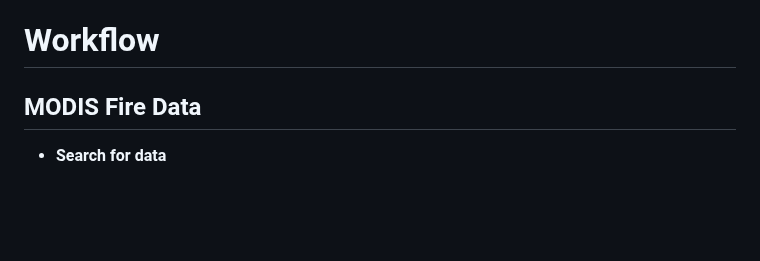
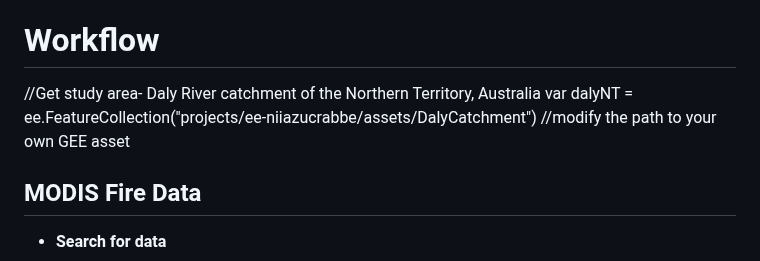
Before and after one commit to padiketeku/EnvMonMod, a Markdown page: EMM-Prac-5-Fire Regime.md, the part around the change. Drawn GitHub-style; blank space fills up the shorter version.

```diff
--- a/EMM-Prac-5-Fire Regime.md
+++ b/EMM-Prac-5-Fire Regime.md
@@ -30,6 +30,9 @@ You have been employed by the Northern Territor Government as *Senior Rangeland
 Because of consistency with existing data, you were tasked to use MODIS FireCC151, a data product developed as part of the European Space Agency (ESA) Climate Change Initiative (CCI) Programme. For a thorough analysis, you were asked to explore every image collected over the region of interest. Present 5 PPT slides, critically evaluate the fire frequency of the DRC.
 
 # Workflow
+
+//Get study area- Daly River catchment of the Northern Territory, Australia
+var dalyNT = ee.FeatureCollection("projects/ee-niiazucrabbe/assets/DalyCatchment") //modify the path to your own GEE asset
 
 
 
```
